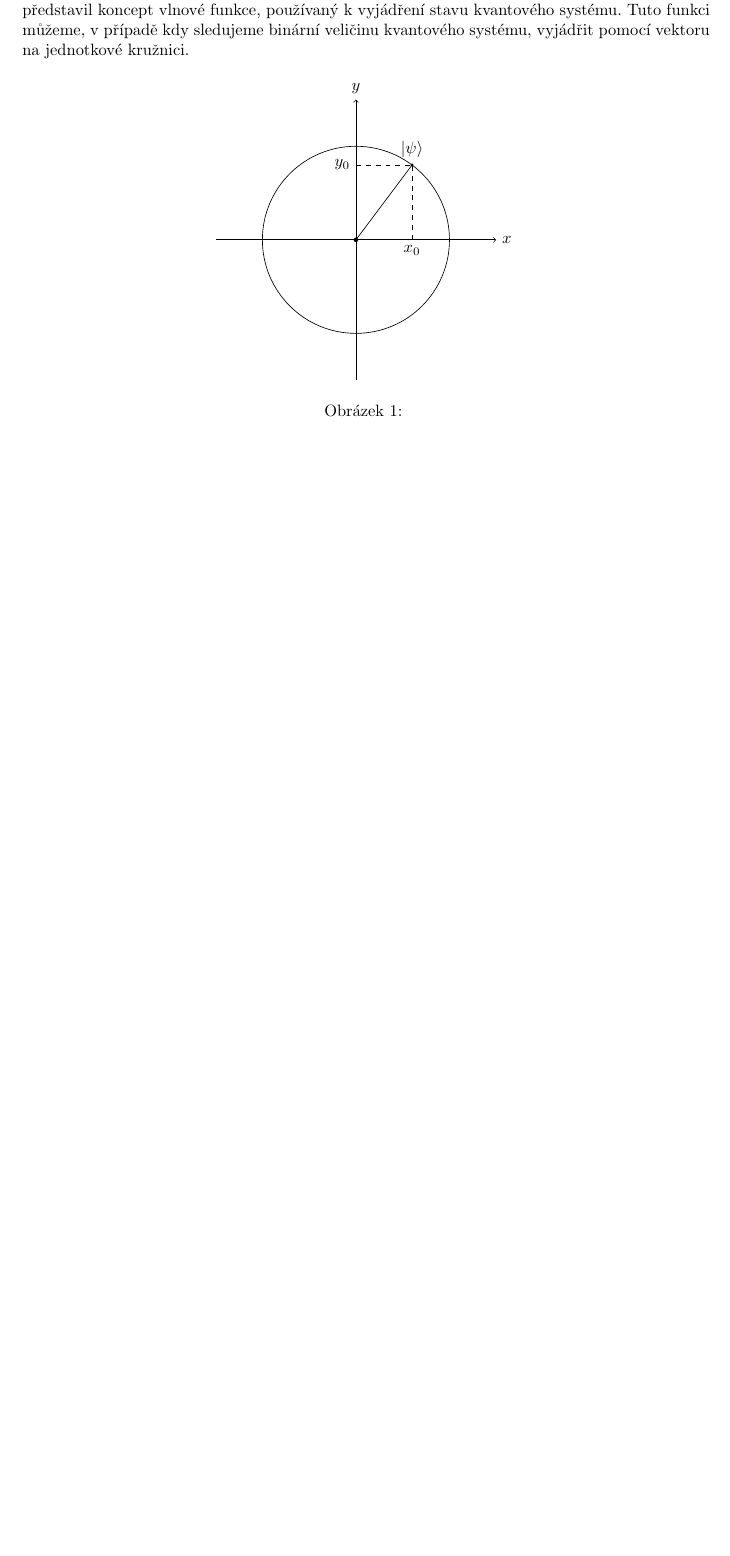
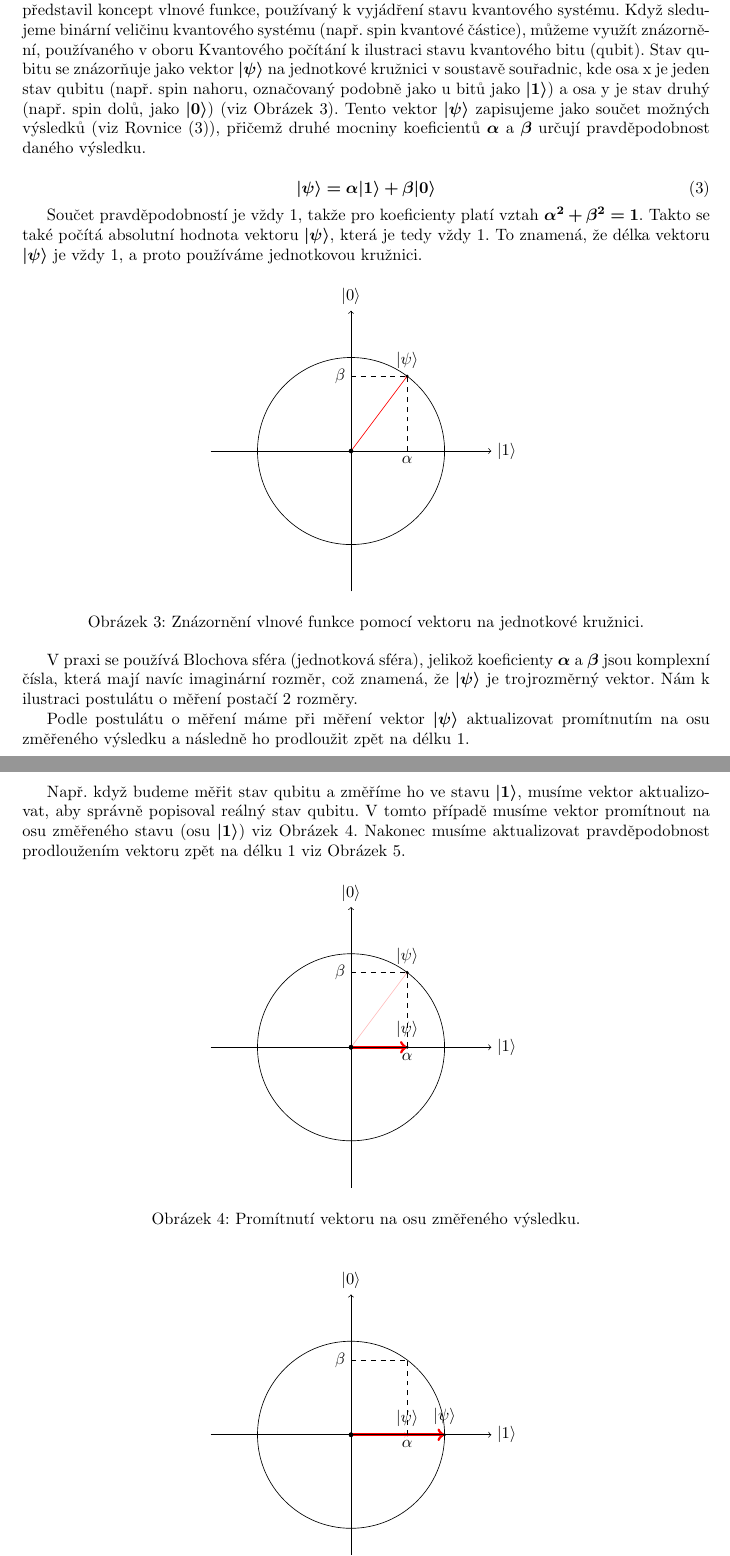
Before and after one commit to krystofpsenicka/superdeterminismus, a LaTeX paper (Superdeterminismus.tex, which reads partials/Problemy_kvant_mech.tex): part of page 2 of 2 before the commit and two parts of pages 7 and 8 of 8 after it, the two joined at a grey line, cut so that both start at the same text, the shorter picture padded with empty space. Compiled offline with pdfLaTeX.

Commit message:
measurement postulate explanation

```diff
--- a/Superdeterminismus.tex
+++ b/Superdeterminismus.tex
@@ -5,11 +5,9 @@
 \usepackage{amsmath}
 \usepackage{bm}
 \usepackage{graphicx}
-\usepackage[colorinlistoftodos]{todonotes}
 \usepackage[]{geometry}
 \usepackage{tikz}
 \usetikzlibrary{angles, quotes}
-\usepackage{calculator}
 
 \AddToHook{cmd/section/before}{\clearpage}
 
--- a/partials/Problemy_kvant_mech.tex
+++ b/partials/Problemy_kvant_mech.tex
@@ -6,7 +6,12 @@ Schrödingerova vlnová rovnice popisuje změnu vlnové funkce v čase kromě pr
 
-Postulát o měření můžeme jednoduše vysvětlit pomocí jednotkové kružnice. V úvodu jsem představil koncept vlnové funkce, používaný k vyjádření stavu kvantového systému. Tuto funkci můžeme, v případě kdy sledujeme binární veličinu kvantového systému, vyjádřit pomocí vektoru na jednotkové kružnici.
+Postulát o měření můžeme jednoduše vysvětlit pomocí jednotkové kružnice. V úvodu jsem představil koncept vlnové funkce, používaný k vyjádření stavu kvantového systému. Když sledujeme binární veličinu kvantového systému (např. spin kvantové částice), můžeme využít znázorně\-ní, používaného v oboru Kvantového počítání k ilustraci stavu kvantového bitu (qubit). Stav qubitu se znázorňuje jako vektor $\bm{|\psi\rangle}$ na jednotkové kružnici v soustavě souřadnic, kde osa x je jeden stav qubitu (např. spin nahoru, označovaný podobně jako u bitů jako $\bm{|1\rangle}$) a osa y je stav druhý (např. spin dolů, jako $\bm{|0\rangle}$) (viz Obrázek \ref{fig:3}). Tento vektor $\bm{|\psi\rangle}$ zapisujeme jako součet možných výsledků (viz Rovnice (\ref{eq:3})), přičemž druhé mocniny koeficientů $\bm{\alpha}$ a $\bm{\beta}$ určují pravděpodobnost daného výsledku.
 
+\begin{equation}
+    \bm{|\psi\rangle = \alpha|1\rangle + \beta|0\rangle}
+    \label{eq:3}
+\end{equation}
 
+Součet pravděpodobností je vždy 1, takže pro koeficienty platí vztah $\bm{\alpha^2 + \beta^2 = 1}$. Takto se také počítá absolutní hodnota vektoru $\bm{|\psi\rangle}$, která je tedy vždy 1. To znamená, že délka vektoru $\bm{|\psi\rangle}$ je vždy 1, a proto používáme jednotkovou kružnici.
 
 \begin{figure}[h]
 
@@ -21,17 +26,85 @@ Postulát o měření můžeme jednoduše vysvětlit pomocí jednotkové kružni
         \def\y{1.6}
 
         % vector
-        \draw (0,0) node[circle,fill,inner sep=1] (orig) {} -- (\x,\y) node[circle,fill,inner sep=0.7,label=above:$|\psi\rangle$] (a) {};
-        \draw [dashed] (\x, 0) node[below] (x0) {$x_0$} -- (\x, \y) node[] (a) {};
-        \draw [dashed] (0, \y) node[left] (y0) {$y_0$} -- (\x, \y) node[] (a) {};
+        \draw[->, draw=red] (0,0) node[circle,fill,inner sep=1] (orig) {} -- (\x,\y) node[circle,fill,inner sep=0.7,label=above:$|\psi\rangle$] (a) {};
+        \draw [dashed] (\x, 0) node[below] (A) {$\alpha$} -- (\x, \y) node[] (a) {};
+        \draw [dashed] (0, \y) node[left] (B) {$\beta$} -- (\x, \y) node[] (a) {};
 
 
         % Sphere
         \draw (orig) circle (\r);
 
         % Axes
-        \draw[->] (-3, 0) -- (3,0) node[right] (x) {$x$};
-        \draw[->] (0, -3) -- (0,3) node[above] (y) {$y$};
+        \draw[->] (-3, 0) -- (3,0) node[right] (|1>) {$|1\rangle$};
+        \draw[->] (0, -3) -- (0,3) node[above] (|0>) {$|0\rangle$};
     \end{tikzpicture}
-    \caption{\label{fig:3}}
+    \caption{\label{fig:3}Znázornění vlnové funkce pomocí vektoru na jednotkové kružnici.}
 \end{figure}
+
+V praxi se používá Blochova sféra (jednotková sféra), jelikož koeficienty $\bm{\alpha}$ a $\bm{\beta}$ jsou komplexní čísla, která mají navíc imaginární rozměr, což znamená, že $\bm{|\psi\rangle}$ je trojrozměrný vektor. Nám k ilustraci postulátu o měření postačí 2 rozměry.
+
+Podle postulátu o měření máme při měření vektor $\bm{|\psi\rangle}$ aktualizovat promítnutím na osu změřeného výsledku a následně ho prodloužit zpět na délku 1.
+
+Např. když budeme měřit stav qubitu a změříme ho ve stavu $\bm{|1\rangle}$, musíme vektor aktualizovat, aby správně popisoval reálný stav qubitu. V tomto případě musíme vektor promítnout na osu změřeného stavu (osu $\bm{|1\rangle}$) viz Obrázek \ref{fig:4}. Nakonec musíme aktualizovat pravděpodobnost prodloužením vektoru zpět na délku 1 viz Obrázek \ref{fig:5}.
+
+\begin{figure}[h]
+
+    \centering
+
+    \begin{tikzpicture}
+        % Define radius
+        \def\r{2}
+        % Define x of vector
+        \def\x{1.2}
+        % Define y of vector
+        \def\y{1.6}
+
+        % vectors
+        % shadow vector
+        \draw[->, draw=pink] (0,0) node[circle,fill,inner sep=1] (orig) {} -- (\x,\y) node[circle,fill,inner sep=0.7,label=above:$|\psi\rangle$] (a) {};
+        % psi vector
+        \draw[->,line width=0.6mm, draw=red] (0,0) node[circle,fill,inner sep=1] (orig) {} -- (\x,0) node[circle,fill,inner sep=0.7,label=above:$|\psi\rangle$] (a) {};
+        \draw [dashed] (\x, 0) node[below] (A) {$\alpha$} -- (\x, \y) node[] (a) {};
+        \draw [dashed] (0, \y) node[left] (B) {$\beta$} -- (\x, \y) node[] (a) {};
+
+
+        % Sphere
+        \draw (orig) circle (\r);
+
+        % Axes
+        \draw[->] (-3, 0) -- (3,0) node[right] (|1>) {$|1\rangle$};
+        \draw[->] (0, -3) -- (0,3) node[above] (|0>) {$|0\rangle$};
+    \end{tikzpicture}
+    \caption{\label{fig:4}Promítnutí vektoru na osu změřeného výsledku.}
+\end{figure}
+
+\begin{figure}[h]
+
+    \centering
+
+    \begin{tikzpicture}
+        % Define radius
+        \def\r{2}
+        % Define x of vector
+        \def\x{1.2}
+        % Define y of vector
+        \def\y{1.6}
+
+        % vectors
+        % shadow vector
+        \draw[->, draw=pink] (0,0) node[circle,fill,inner sep=1] (orig) {} -- (\x,0) node[circle,fill,inner sep=0.7,label=above:$|\psi\rangle$] (a) {};
+        % psi vector
+        \draw[->,line width=0.6mm, draw=red] (0,0) node[circle,fill,inner sep=1] (orig) {} -- (\r,0) node[circle,fill,inner sep=0.7,label=above:$|\psi\rangle$] (a) {};
+        \draw [dashed] (\x, 0) node[below] (A) {$\alpha$} -- (\x, \y) node[] (a) {};
+        \draw [dashed] (0, \y) node[left] (B) {$\beta$} -- (\x, \y) node[] (a) {};
+
+
+        % Sphere
+        \draw (orig) circle (\r);
+
+        % Axes
+        \draw[->] (-3, 0) -- (3,0) node[right] (|1>) {$|1\rangle$};
+        \draw[->] (0, -3) -- (0,3) node[above] (|0>) {$|0\rangle$};
+    \end{tikzpicture}
+    \caption{\label{fig:5}Promítnutí vektoru na osu změřeného výsledku.}
+\end{figure}
```
Also changed, not shown: Superdeterminismus.pdf, Superdeterminismus.tex (18 more changed lines), partials/Problemy_kvant_mech.tex (2 more changed lines), 6 other files.
